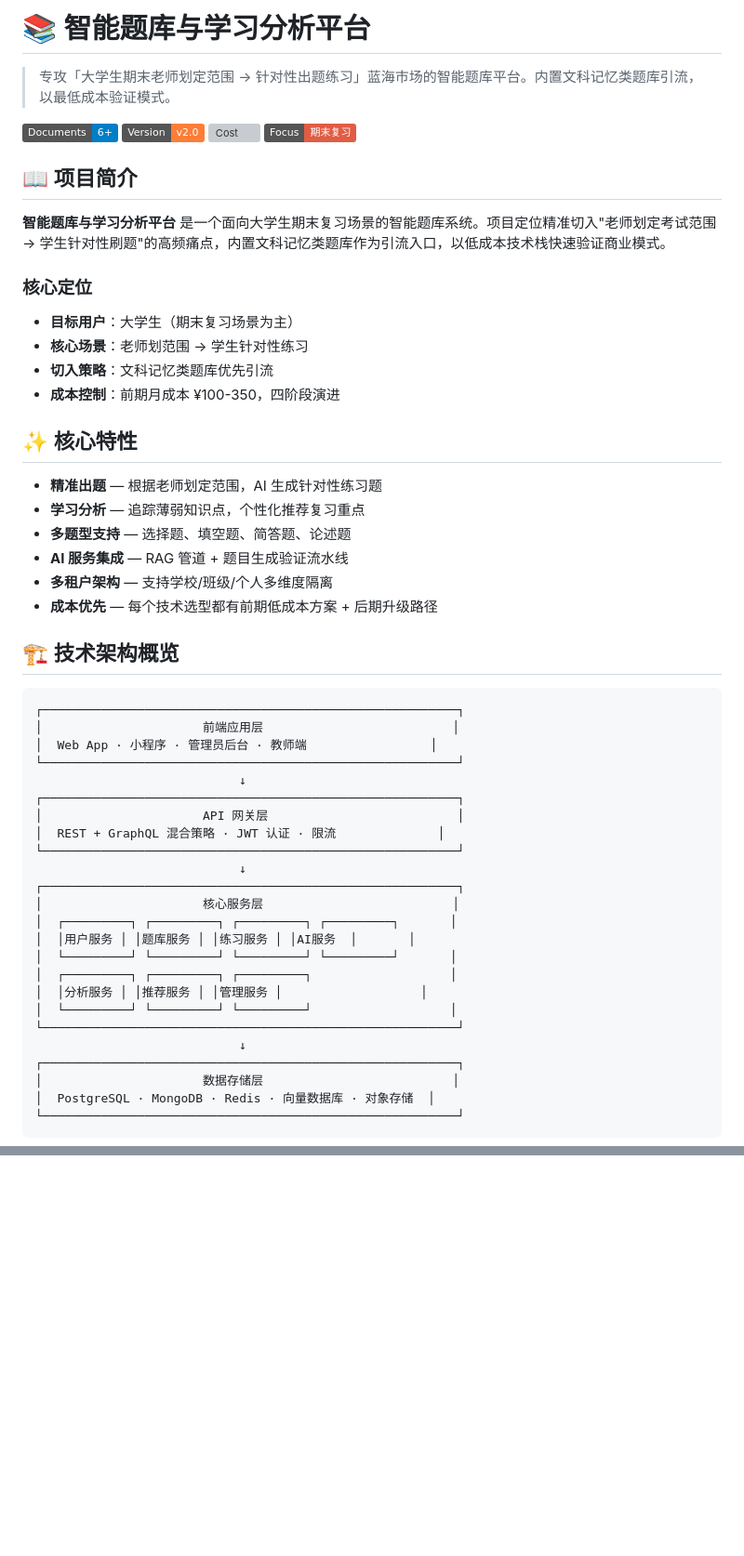
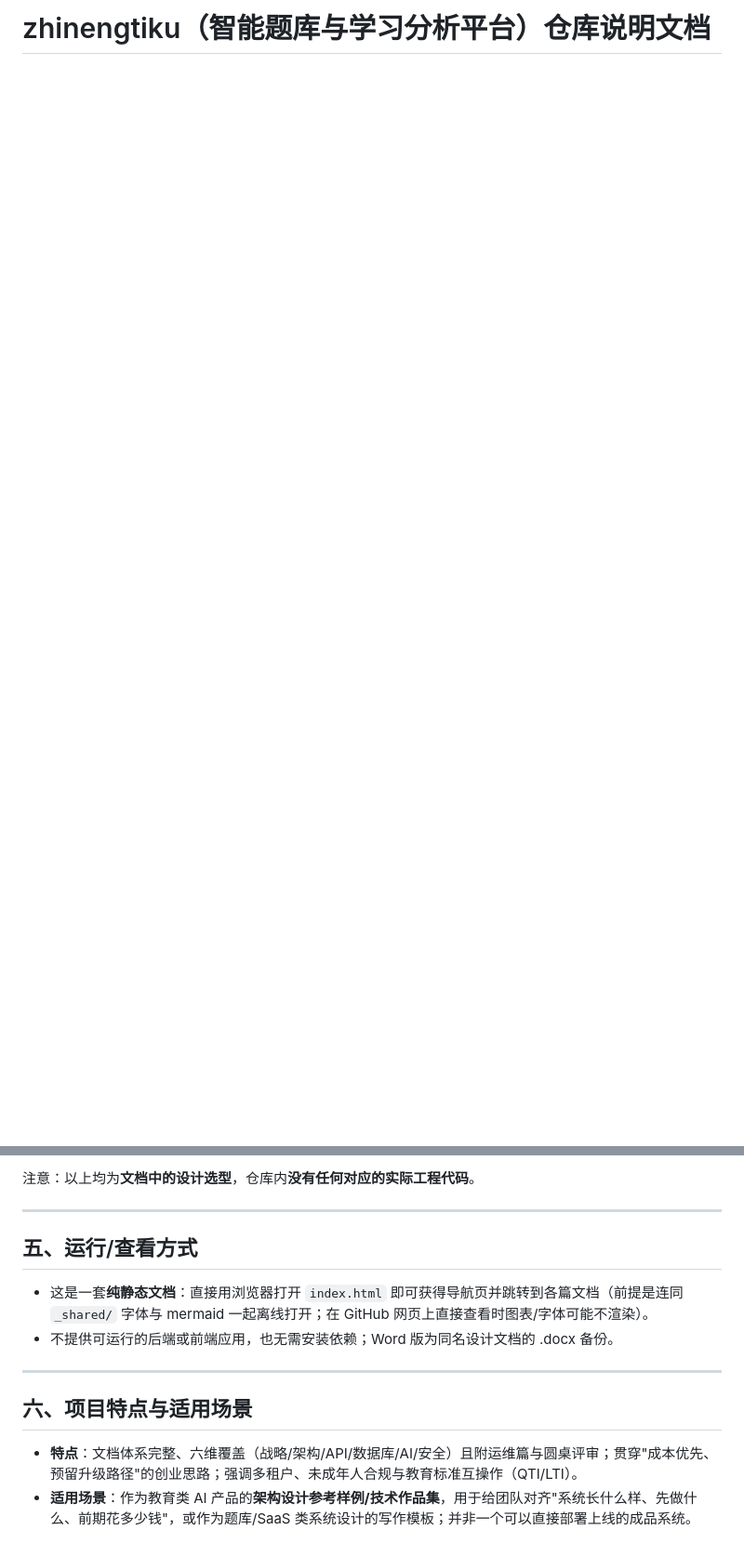
Before and after one commit to YGtemple/zhinengtiku, a Markdown page: README.md, 2 parts joined by grey strips. Shown at 93% size. GitHub-like rendering; badges without logos; blank space fills up the shorter version; grey boxes are pictures that could not be loaded.

````diff
--- a/README.md
+++ b/README.md
@@ -1,58 +1,2 @@
-# 📚 智能题库与学习分析平台
+# zhinengtiku（智能题库与学习分析平台）仓库说明文档
 
-> 专攻「大学生期末老师划定范围 → 针对性出题练习」蓝海市场的智能题库平台。内置文科记忆类题库引流，以最低成本验证模式。
-
-![HTML](https://img.shields.io/badge/Documents-6%2B-blue)
-![Version](https://img.shields.io/badge/Version-v2.0-orange)
-![Cost](https://img.shields.io/badge/Monthly%20Cost-%C2%A5100-350-green)
-![Focus](https://img.shields.io/badge/Focus-期末复习-red)
-
-## 📖 项目简介
-
-**智能题库与学习分析平台** 是一个面向大学生期末复习场景的智能题库系统。项目定位精准切入"老师划定考试范围 → 学生针对性刷题"的高频痛点，内置文科记忆类题库作为引流入口，以低成本技术栈快速验证商业模式。
-
-### 核心定位
-
-- **目标用户**：大学生（期末复习场景为主）
-- **核心场景**：老师划范围 → 学生针对性练习
-- **切入策略**：文科记忆类题库优先引流
-- **成本控制**：前期月成本 ¥100-350，四阶段演进
-
-## ✨ 核心特性
-
-- **精准出题** — 根据老师划定范围，AI 生成针对性练习题
-- **学习分析** — 追踪薄弱知识点，个性化推荐复习重点
-- **多题型支持** — 选择题、填空题、简答题、论述题
-- **AI 服务集成** — RAG 管道 + 题目生成验证流水线
-- **多租户架构** — 支持学校/班级/个人多维度隔离
-- **成本优先** — 每个技术选型都有前期低成本方案 + 后期升级路径
-
-## 🏗️ 技术架构概览
-
-```
-┌─────────────────────────────────────────────────────────┐
-│                      前端应用层                          │
-│  Web App · 小程序 · 管理员后台 · 教师端                 │
-└─────────────────────────────────────────────────────────┘
-                            ↓
-┌─────────────────────────────────────────────────────────┐
-│                      API 网关层                          │
-│  REST + GraphQL 混合策略 · JWT 认证 · 限流              │
-└─────────────────────────────────────────────────────────┘
-                            ↓
-┌─────────────────────────────────────────────────────────┐
-│                      核心服务层                          │
-│  ┌─────────┐ ┌─────────┐ ┌─────────┐ ┌─────────┐       │
-│  │用户服务 │ │题库服务 │ │练习服务 │ │AI服务  │       │
-│  └─────────┘ └─────────┘ └─────────┘ └─────────┘       │
-│  ┌─────────┐ ┌─────────┐ ┌─────────┐                   │
-│  │分析服务 │ │推荐服务 │ │管理服务 │                   │
-│  └─────────┘ └─────────┘ └─────────┘                   │
-└─────────────────────────────────────────────────────────┘
-                            ↓
-┌─────────────────────────────────────────────────────────┐
-│                      数据存储层                          │
-│  PostgreSQL · MongoDB · Redis · 向量数据库 · 对象存储  │
-└─────────────────────────────────────────────────────────┘
-```
-
@@ -160,0 +91,15 @@
+注意：以上均为**文档中的设计选型**，仓库内**没有任何对应的实际工程代码**。
+
+---
+
+## 五、运行/查看方式
+
+- 这是一套**纯静态文档**：直接用浏览器打开 `index.html` 即可获得导航页并跳转到各篇文档（前提是连同 `_shared/` 字体与 mermaid 一起离线打开；在 GitHub 网页上直接查看时图表/字体可能不渲染）。
+- 不提供可运行的后端或前端应用，也无需安装依赖；Word 版为同名设计文档的 .docx 备份。
+
+---
+
+## 六、项目特点与适用场景
+
+- **特点**：文档体系完整、六维覆盖（战略/架构/API/数据库/AI/安全）且附运维篇与圆桌评审；贯穿"成本优先、预留升级路径"的创业思路；强调多租户、未成年人合规与教育标准互操作（QTI/LTI）。
+- **适用场景**：作为教育类 AI 产品的**架构设计参考样例/技术作品集**，用于给团队对齐"系统长什么样、先做什么、前期花多少钱"，或作为题库/SaaS 类系统设计的写作模板；并非一个可以直接部署上线的成品系统。
````
Also changed, not shown: other parts of README.md (+83 -97 lines).
